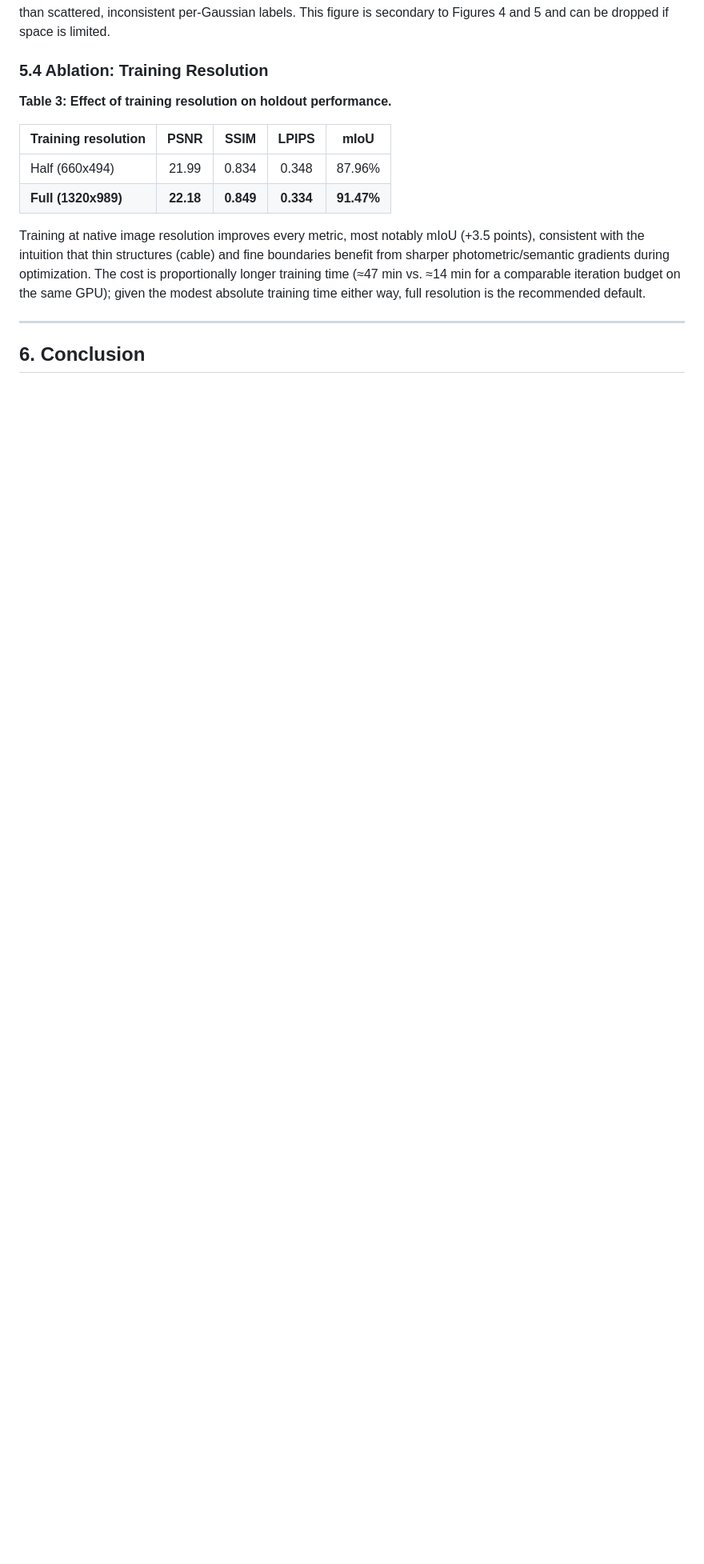
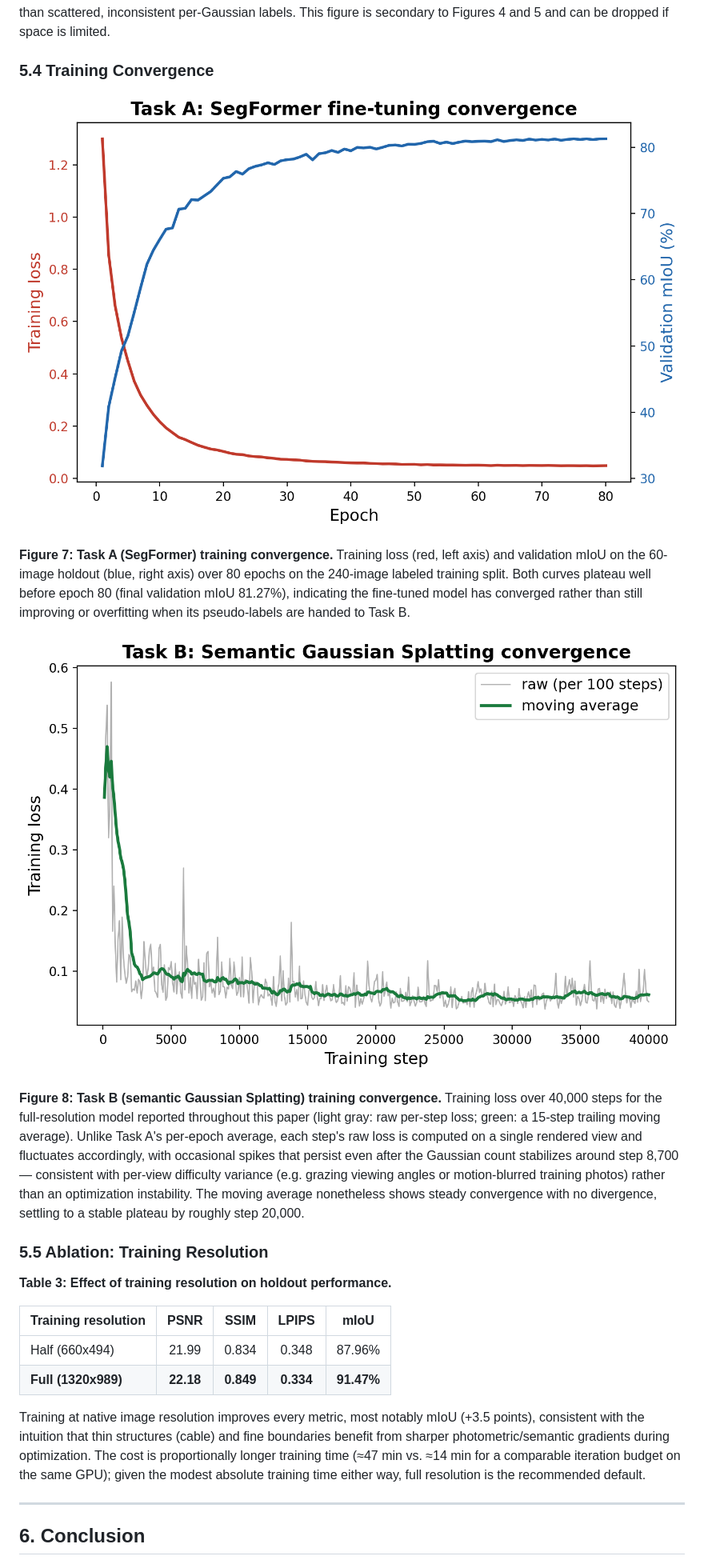
Before and after one commit to zeki-aitech/ic-shm-2026-project-2, a Markdown page: paper/DRAFT.md, the part around one of its changes. Shown at 80% size. Drawn GitHub-style; pictures changed too: paper/figures/fig7_task_a_training.png (added), paper/figures/fig8_task_b_training.png (added); blank space fills up the shorter version.

```diff
--- a/paper/DRAFT.md
+++ b/paper/DRAFT.md
@@ -597,7 +597,28 @@ warm-start and training loss converge to a structurally sensible 3D segmentation
 scattered, inconsistent per-Gaussian labels. This figure is secondary to Figures 4 and 5 and can
 be dropped if space is limited.
 
-### 5.4 Ablation: Training Resolution
+### 5.4 Training Convergence
+
+![Figure 7: Task A (SegFormer) training convergence over 80 epochs](figures/fig7_task_a_training.png)
+
+**Figure 7: Task A (SegFormer) training convergence.** Training loss (red, left axis) and
+validation mIoU on the 60-image holdout (blue, right axis) over 80 epochs on the 240-image
+labeled training split. Both curves plateau well before epoch 80 (final validation mIoU
+81.27%), indicating the fine-tuned model has converged rather than still improving or
+overfitting when its pseudo-labels are handed to Task B.
+
+![Figure 8: Task B (semantic Gaussian Splatting) training convergence over 40,000 steps](figures/fig8_task_b_training.png)
+
+**Figure 8: Task B (semantic Gaussian Splatting) training convergence.** Training loss over
+40,000 steps for the full-resolution model reported throughout this paper (light gray: raw
+per-step loss; green: a 15-step trailing moving average). Unlike Task A's per-epoch average,
+each step's raw loss is computed on a single rendered view and fluctuates accordingly, with
+occasional spikes that persist even after the Gaussian count stabilizes around step 8,700 —
+consistent with per-view difficulty variance (e.g. grazing viewing angles or motion-blurred
+training photos) rather than an optimization instability. The moving average nonetheless shows
+steady convergence with no divergence, settling to a stable plateau by roughly step 20,000.
+
+### 5.5 Ablation: Training Resolution
 
 **Table 3: Effect of training resolution on holdout performance.**
 
```
Also changed, not shown: other parts of paper/DRAFT.md (+9 -3 lines), 2 other files.
